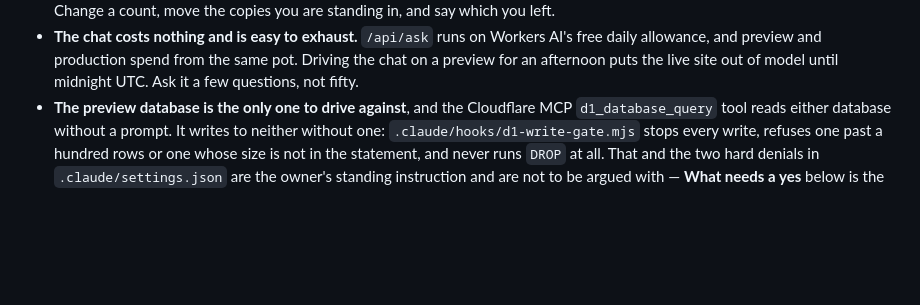
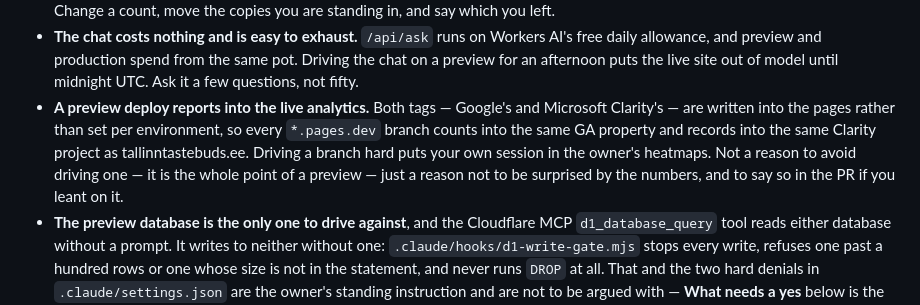
Before and after one commit to etibarhasanov/tallinntastebuds, a Markdown page: CLAUDE.md, the part around the change. GitHub-like rendering; blank space fills up the shorter version.

Commit message:
The checklists know there are two tags now, not one
The README gained Clarity in the last commit and the process files did not,
which is exactly the staleness CLAUDE.md warns about two paragraphs after it
tells you to fix it in the same PR. A session adding a page tomorrow would
have read "every button reports", copied the gtag block, and shipped a page
invisible to half the analytics — the same way the map came to be the only
page GA had heard of.

The /site skill gains the other half beside "Every button reports": that
Clarity records the page rather than counting presses, that nothing calls into
it so a new button needs nothing, and the two things that do need doing — a
new page carries both tags, and anything a replay should not hold gets
data-clarity-mask on its container. It also says plainly that the masking mode
is a dashboard setting and will never appear in a diff, so a change leaning on
it has to say so in the PR; nobody reviewing can see it otherwise. Two more
entries under "Where it goes wrong": the page shipped without the tags, and
the rewritten card that loses its mask attribute.

The /discount skill gains the same warning from the other end, since the pass
card is the one place in the repo that carries the attribute and rewriting
that section is an ordinary thing to do.

CLAUDE.md gains a bullet beside the one about the chat's daily allowance,
because it is the same shape of surprise: both tags are written into the pages
rather than set per environment, so a preview branch counts into the live GA
property and records into the live Clarity project. Driving a branch hard puts
your own session in the owner's heatmaps. Worth knowing before it happens
rather than after.

Ran tools/validate.mjs and tools/qrperf.mjs --check; no code changed, both
still green.

Co-Authored-By: Claude Opus 5 <noreply@anthropic.com>
Claude-Session: https://claude.ai/code/session_01CRpg8go952GPXL3hcVKwrY

```diff
--- a/CLAUDE.md
+++ b/CLAUDE.md
@@ -47,6 +47,13 @@ does not have to:
   Workers AI's free daily allowance, and preview and production spend from
   the same pot. Driving the chat on a preview for an afternoon puts the live
   site out of model until midnight UTC. Ask it a few questions, not fifty.
+- **A preview deploy reports into the live analytics.** Both tags — Google's
+  and Microsoft Clarity's — are written into the pages rather than set per
+  environment, so every `*.pages.dev` branch counts into the same GA property
+  and records into the same Clarity project as tallinntastebuds.ee. Driving a
+  branch hard puts your own session in the owner's heatmaps. Not a reason to
+  avoid driving one — it is the whole point of a preview — just a reason not
+  to be surprised by the numbers, and to say so in the PR if you leant on it.
 - **The preview database is the only one to drive against**, and the
   Cloudflare MCP `d1_database_query` tool reads either database without a
   prompt. It writes to neither without one: `.claude/hooks/d1-write-gate.mjs`
```
Also changed, not shown: 2 other files.
